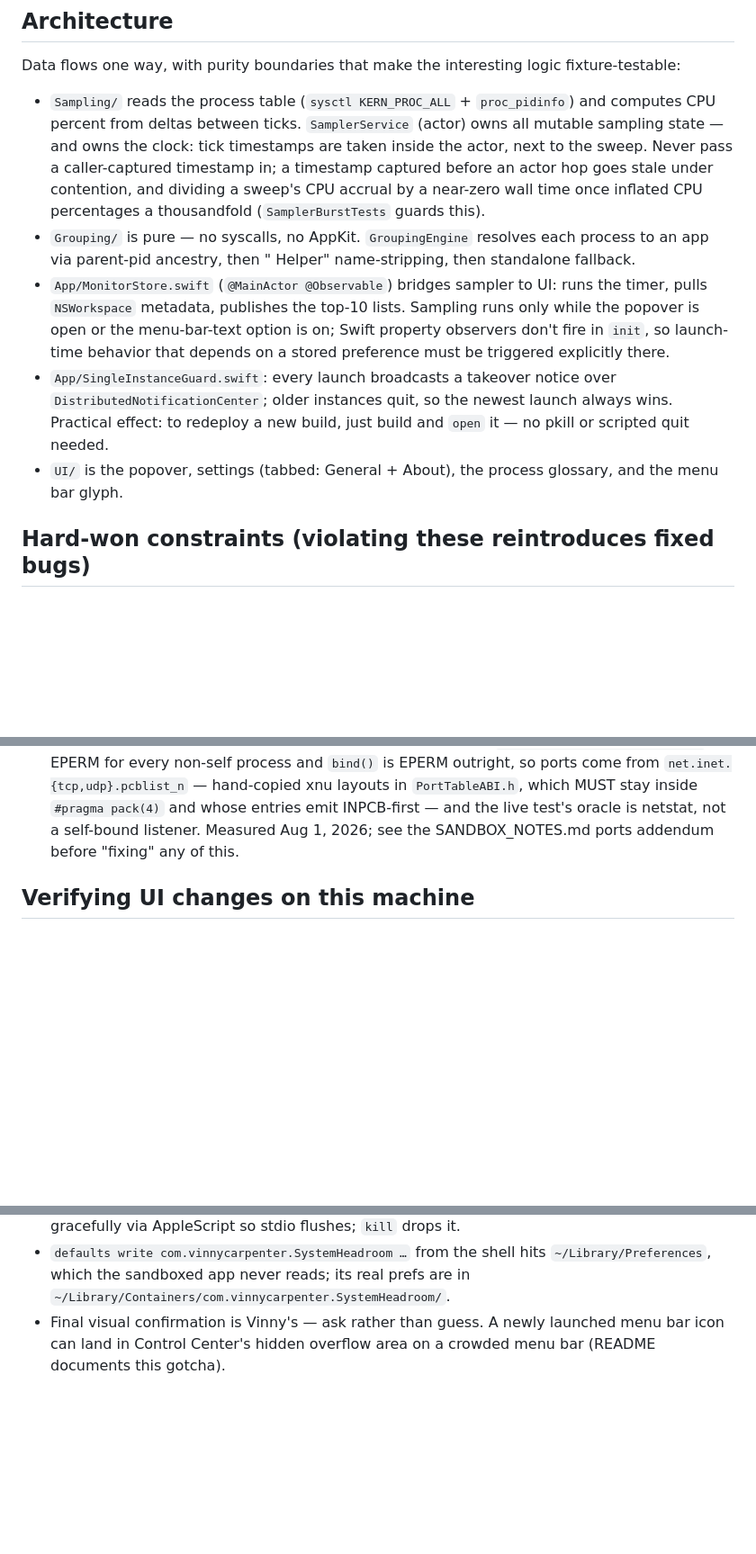
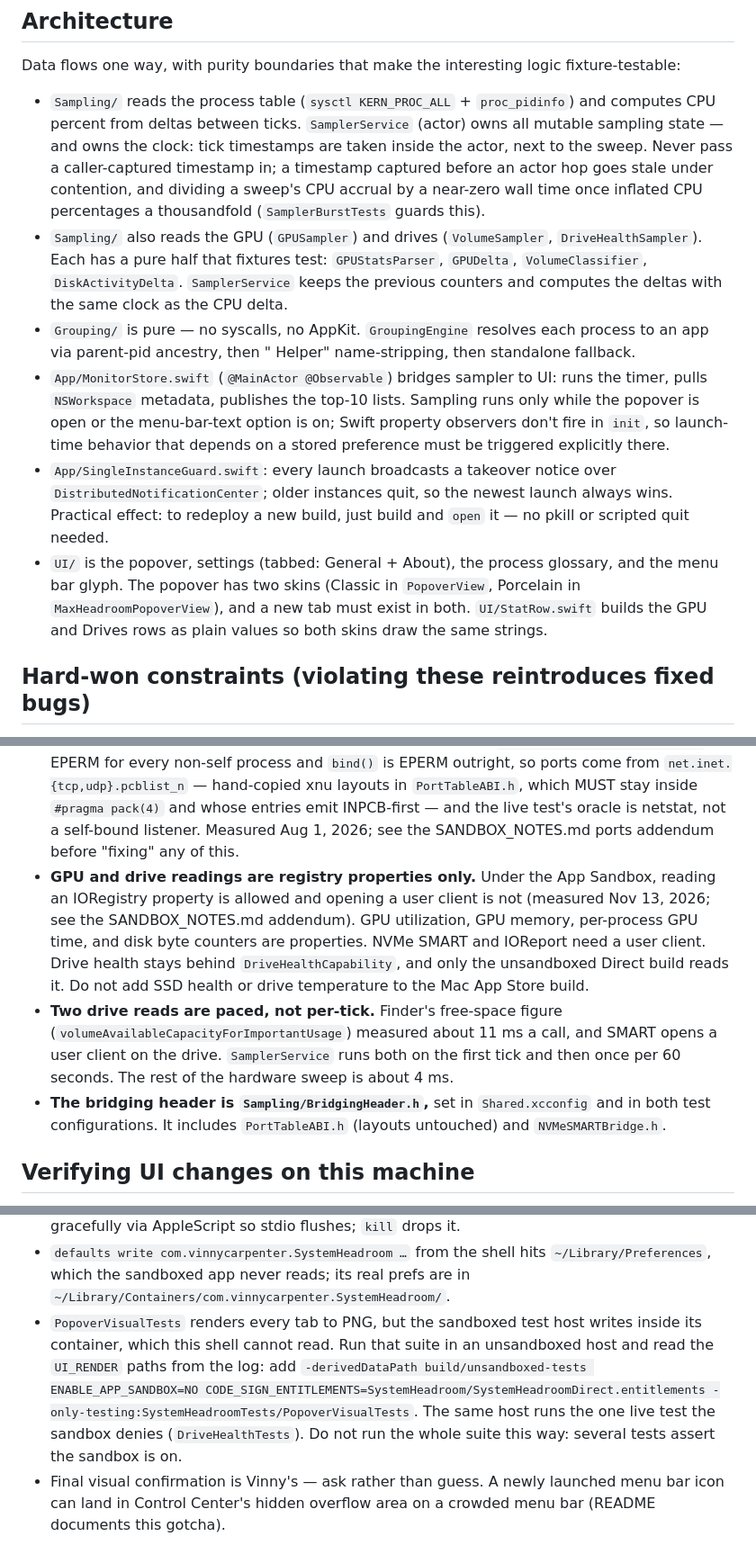
Before and after one commit to vscarpenter/MacHeadroom, a Markdown page: CLAUDE.md, 3 parts joined by grey strips. Shown at 90% size. GitHub-like rendering; blank space fills up the shorter version.

Commit message:
docs: record the GPU and drive constraints and the render check loop
README gains the two tabs and the samplers behind them. CLAUDE.md gains
three constraints: hardware readings are registry properties only, two
drive reads are paced, and the bridging header moved. It also records
how to get readable popover renders from an unsandboxed test host.

Claude-Session: https://claude.ai/code/session_01AtYGUYo1hAm9MzGr9xnoUo

```diff
--- a/CLAUDE.md
+++ b/CLAUDE.md
@@ -52,6 +53,11 @@ logic fixture-testable:
   before an actor hop goes stale under contention, and dividing a
   sweep's CPU accrual by a near-zero wall time once inflated CPU
   percentages a thousandfold (`SamplerBurstTests` guards this).
+- `Sampling/` also reads the GPU (`GPUSampler`) and drives
+  (`VolumeSampler`, `DriveHealthSampler`). Each has a pure half that
+  fixtures test: `GPUStatsParser`, `GPUDelta`, `VolumeClassifier`,
+  `DiskActivityDelta`. `SamplerService` keeps the previous counters and
+  computes the deltas with the same clock as the CPU delta.
 - `Grouping/` is pure — no syscalls, no AppKit. `GroupingEngine`
   resolves each process to an app via parent-pid ancestry, then
   " Helper" name-stripping, then standalone fallback.
@@ -66,7 +72,10 @@ logic fixture-testable:
   the newest launch always wins. Practical effect: to redeploy a new
   build, just build and `open` it — no pkill or scripted quit needed.
 - `UI/` is the popover, settings (tabbed: General + About), the process
-  glossary, and the menu bar glyph.
+  glossary, and the menu bar glyph. The popover has two skins (Classic
+  in `PopoverView`, Porcelain in `MaxHeadroomPopoverView`), and a new
+  tab must exist in both. `UI/StatRow.swift` builds the GPU and Drives
+  rows as plain values so both skins draw the same strings.
 
 ## Hard-won constraints (violating these reintroduces fixed bugs)
 
@@ -130,6 +139,22 @@ logic fixture-testable:
   entries emit INPCB-first — and the live test's oracle is netstat, not
   a self-bound listener. Measured Aug 1, 2026; see the SANDBOX_NOTES.md
   ports addendum before "fixing" any of this.
+- **GPU and drive readings are registry properties only.** Under the
+  App Sandbox, reading an IORegistry property is allowed and opening a
+  user client is not (measured Nov 13, 2026; see the SANDBOX_NOTES.md
+  addendum). GPU utilization, GPU memory, per-process GPU time, and disk
+  byte counters are properties. NVMe SMART and IOReport need a user
+  client. Drive health stays behind `DriveHealthCapability`, and only
+  the unsandboxed Direct build reads it. Do not add SSD health or drive
+  temperature to the Mac App Store build.
+- **Two drive reads are paced, not per-tick.** Finder's free-space
+  figure (`volumeAvailableCapacityForImportantUsage`) measured about
+  11 ms a call, and SMART opens a user client on the drive.
+  `SamplerService` runs both on the first tick and then once per 60
+  seconds. The rest of the hardware sweep is about 4 ms.
+- **The bridging header is `Sampling/BridgingHeader.h`,** set in
+  `Shared.xcconfig` and in both test configurations. It includes
+  `PortTableABI.h` (layouts untouched) and `NVMeSMARTBridge.h`.
 
 ## Verifying UI changes on this machine
 
@@ -146,6 +171,15 @@ permission: no screenshots, no synthetic clicks. What works:
 - `defaults write com.vinnycarpenter.SystemHeadroom …` from the shell hits
   `~/Library/Preferences`, which the sandboxed app never reads; its real
   prefs are in `~/Library/Containers/com.vinnycarpenter.SystemHeadroom/`.
+- `PopoverVisualTests` renders every tab to PNG, but the sandboxed test
+  host writes inside its container, which this shell cannot read. Run
+  that suite in an unsandboxed host and read the `UI_RENDER` paths from
+  the log: add `-derivedDataPath build/unsandboxed-tests
+  ENABLE_APP_SANDBOX=NO
+  CODE_SIGN_ENTITLEMENTS=SystemHeadroom/SystemHeadroomDirect.entitlements
+  -only-testing:SystemHeadroomTests/PopoverVisualTests`. The same host
+  runs the one live test the sandbox denies (`DriveHealthTests`). Do not
+  run the whole suite this way: several tests assert the sandbox is on.
 - Final visual confirmation is Vinny's — ask rather than guess. A newly
   launched menu bar icon can land in Control Center's hidden overflow
   area on a crowded menu bar (README documents this gotcha).
```
Also changed, not shown: other parts of CLAUDE.md (+3 -2 lines), README.md (+12 -2 lines).
